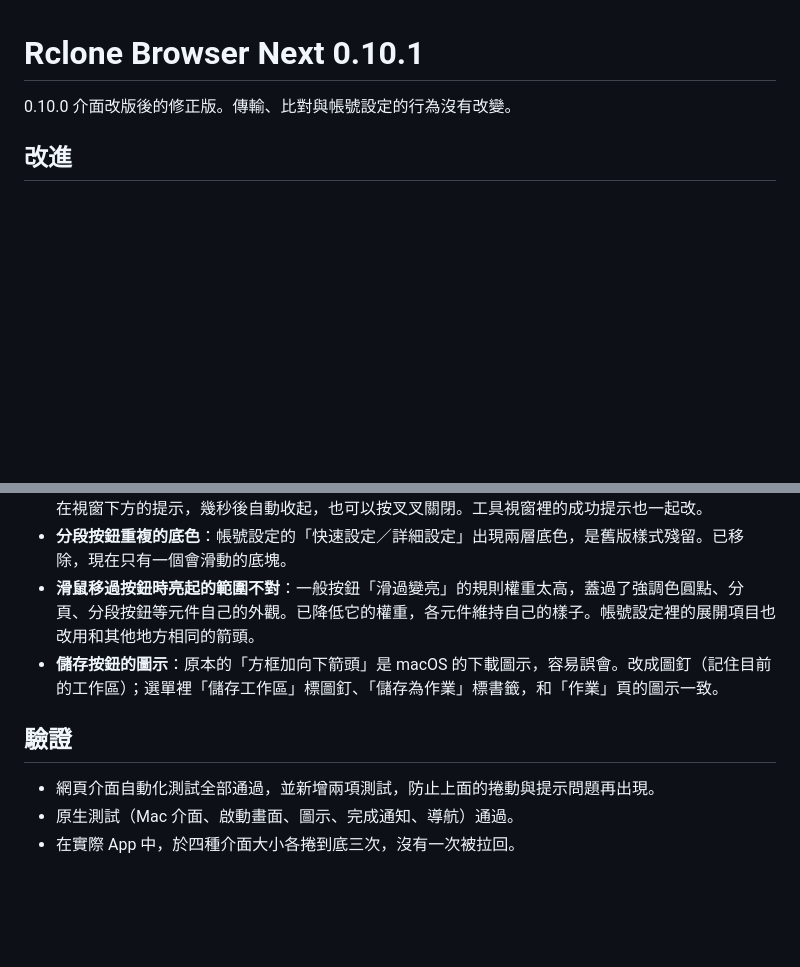
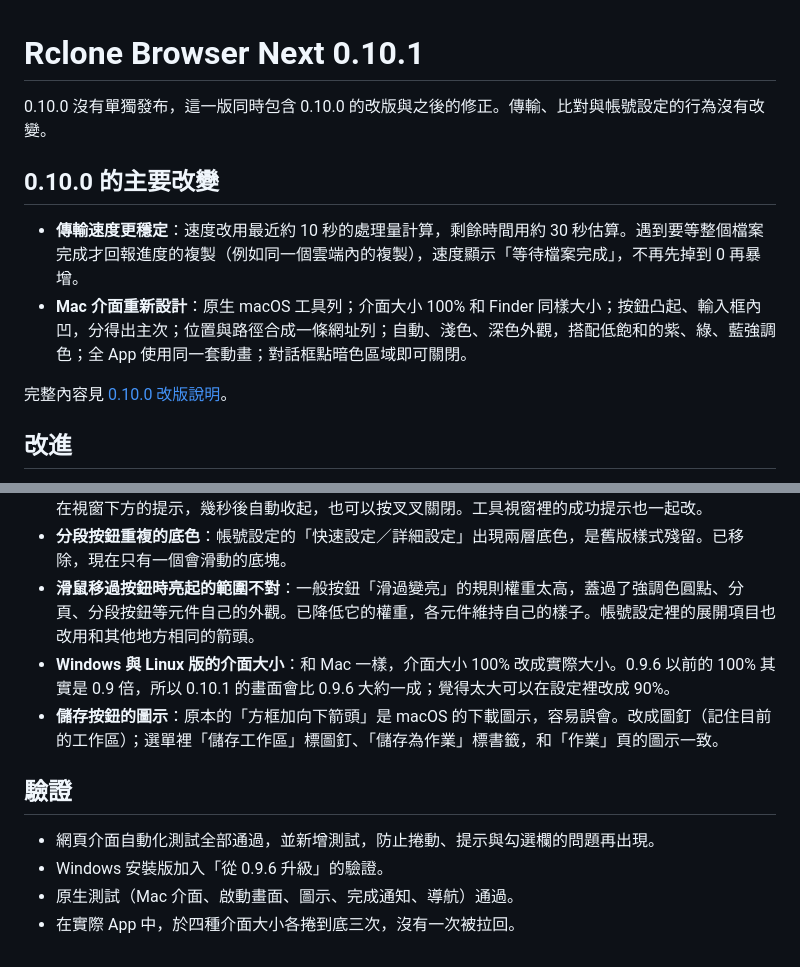
Before and after one commit to jason840709/RcloneBrowserNext, a Markdown page: docs/RELEASE_0.10.1.md, 2 parts joined by grey strips. Drawn GitHub-style; blank space fills up the shorter version.

```diff
--- a/docs/RELEASE_0.10.1.md
+++ b/docs/RELEASE_0.10.1.md
@@ -1,6 +1,14 @@
 # Rclone Browser Next 0.10.1
 
-0.10.0 介面改版後的修正版。傳輸、比對與帳號設定的行為沒有改變。
+0.10.0 沒有單獨發布，這一版同時包含 0.10.0 的改版與之後的修正。傳輸、比對與帳號設定的行為沒有改變。
+
+## 0.10.0 的主要改變
+
+- **傳輸速度更穩定**：速度改用最近約 10 秒的處理量計算，剩餘時間用約 30 秒估算。遇到要等整個檔案完成才回報進度的複製（例如同一個雲端內的複製），速度顯示「等待檔案完成」，不再先掉到 0 再暴增。
+- **Mac 介面重新設計**：原生 macOS 工具列；介面大小 100% 和 Finder 同樣大小；按鈕凸起、輸入框內凹，分得出主次；位置與路徑合成一條網址列；自動、淺色、深色外觀，搭配低飽和的紫、綠、藍強調色；全 App 使用同一套動畫；對話框點暗色區域即可關閉。
+
+完整內容見 [0.10.0 改版說明](https://github.com/jason840709/RcloneBrowserNext/blob/main/docs/RELEASE_0.10.0.md)。
+
 
 ## 改進
 
@@ -12,10 +20,12 @@
 - **設定已儲存的提示**：原本是一條固定在設定視窗頂端、不會消失的提示，還會把內容往下推。改成浮在視窗下方的提示，幾秒後自動收起，也可以按叉叉關閉。工具視窗裡的成功提示也一起改。
 - **分段按鈕重複的底色**：帳號設定的「快速設定／詳細設定」出現兩層底色，是舊版樣式殘留。已移除，現在只有一個會滑動的底塊。
 - **滑鼠移過按鈕時亮起的範圍不對**：一般按鈕「滑過變亮」的規則權重太高，蓋過了強調色圓點、分頁、分段按鈕等元件自己的外觀。已降低它的權重，各元件維持自己的樣子。帳號設定裡的展開項目也改用和其他地方相同的箭頭。
+- **Windows 與 Linux 版的介面大小**：和 Mac 一樣，介面大小 100% 改成實際大小。0.9.6 以前的 100% 其實是 0.9 倍，所以 0.10.1 的畫面會比 0.9.6 大約一成；覺得太大可以在設定裡改成 90%。
 - **儲存按鈕的圖示**：原本的「方框加向下箭頭」是 macOS 的下載圖示，容易誤會。改成圖釘（記住目前的工作區）；選單裡「儲存工作區」標圖釘、「儲存為作業」標書籤，和「作業」頁的圖示一致。
 
 ## 驗證
 
-- 網頁介面自動化測試全部通過，並新增兩項測試，防止上面的捲動與提示問題再出現。
+- 網頁介面自動化測試全部通過，並新增測試，防止捲動、提示與勾選欄的問題再出現。
+- Windows 安裝版加入「從 0.9.6 升級」的驗證。
 - 原生測試（Mac 介面、啟動畫面、圖示、完成通知、導航）通過。
 - 在實際 App 中，於四種介面大小各捲到底三次，沒有一次被拉回。
```
Also changed, not shown: README.en.md (+8 -2 lines), README.md (+8 -2 lines), docs/images/legacy-0.9.6-main-dark-en.png (added), docs/images/legacy-0.9.6-main-dark.png (added), docs/images/main-dark-en.png, docs/images/main-dark.png, 10 other files.
